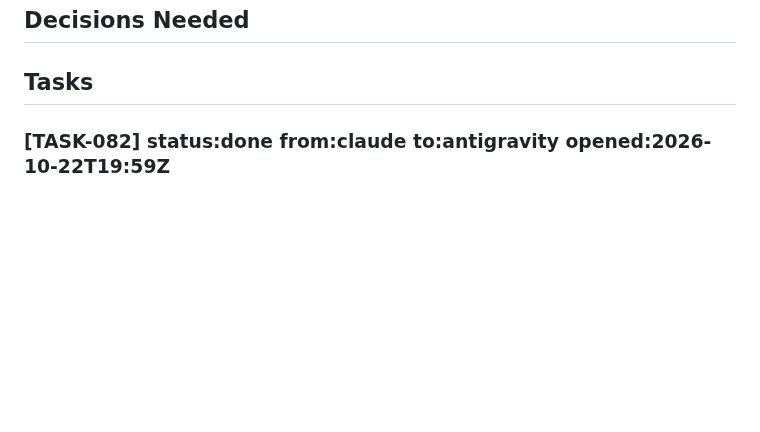
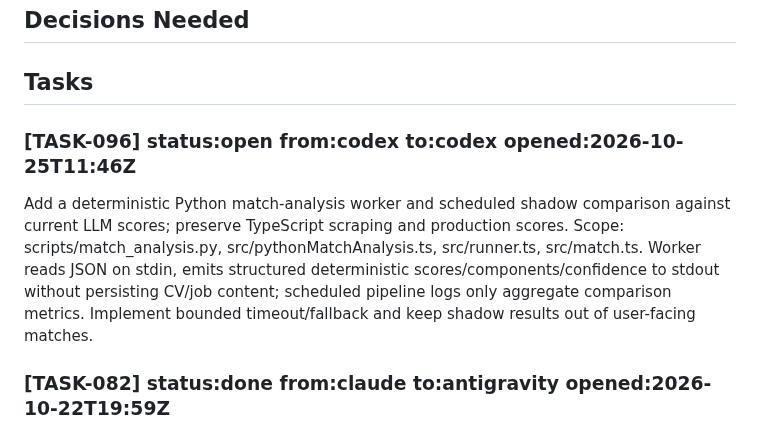
Before and after one commit to RishabhhR/job-matcher, a Markdown page: .coordo/ledger.md, the part around the change. Rendered like a GitHub page; blank space fills up the shorter version.

Commit message:
chore(TASK-096): claim Python match analysis shadow scorer

```diff
--- a/.coordo/ledger.md
+++ b/.coordo/ledger.md
@@ -6,6 +6,9 @@
 ## Decisions Needed
 
 ## Tasks
+
+### [TASK-096] status:open from:codex to:codex opened:2026-10-25T11:46Z
+Add a deterministic Python match-analysis worker and scheduled shadow comparison against current LLM scores; preserve TypeScript scraping and production scores. Scope: scripts/match_analysis.py, src/pythonMatchAnalysis.ts, src/runner.ts, src/match.ts. Worker reads JSON on stdin, emits structured deterministic scores/components/confidence to stdout without persisting CV/job content; scheduled pipeline logs only aggregate comparison metrics. Implement bounded timeout/fallback and keep shadow results out of user-facing matches.
 
 ### [TASK-082] status:done from:claude to:antigravity opened:2026-10-22T19:59Z
 INCIDENT (claude, 2026-10-23 ~01:12-01:25 IST, live user 327ae44c): (1) PDF CV upload hung until Vercel killed it (504 'Task timed out after 300 seconds', 3 attempts) after TASK-076 overrode pdfreader's pdf2json to 4.1.0 ('Setting up fake worker' - pdf.js fake-worker load apparently never resolves on Vercel; local Node 22 parsed fine). Rolled back in adb7b37 (pdf2json 3.1.4 again; its bundled xmldom is parse-only, low exposure). (2) Onboarding 'Find my matches' (POST /api/match) crashed: libSQL 'Unsupported type of value' in upsertUserProfile because v2 onboarding leaves pay/employer blank (undefined) - every new user failed. Fixed c918e03 (nulls) + test.
```
